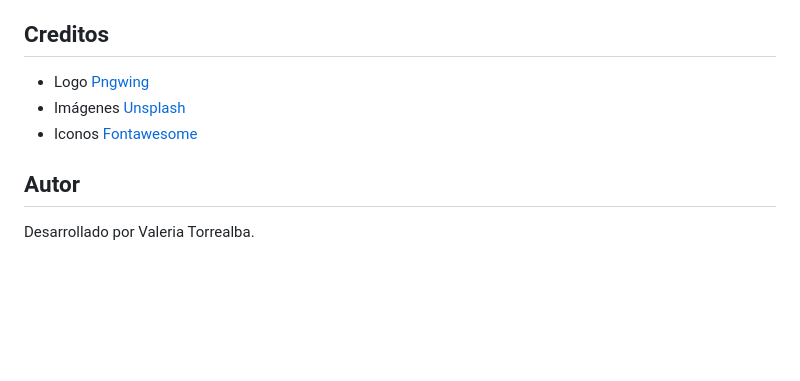
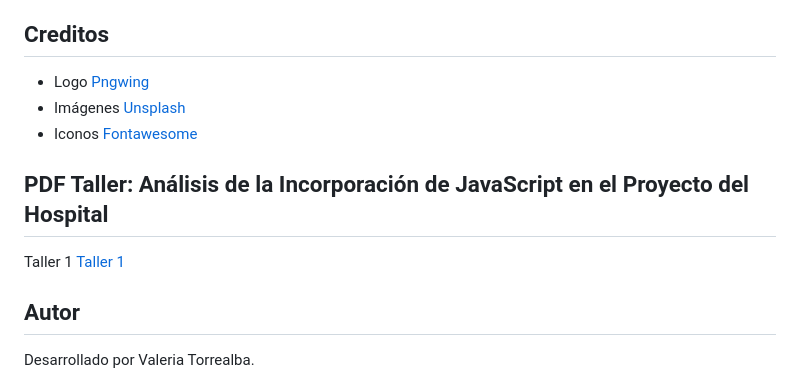
Before and after one commit to valeriatorrealba/Hospital, a Markdown page: README.md, the part around the change. Drawn GitHub-style; blank space fills up the shorter version.

```diff
--- a/README.md
+++ b/README.md
@@ -119,5 +119,9 @@ Bootstrap se integró al proyecto como base para una estructura rápida y respon
 - Imágenes [Unsplash](https://unsplash.com/)
 - Iconos [Fontawesome](https://fontawesome.com/)
 
+## PDF Taller: Análisis de la Incorporación de JavaScript en el Proyecto del Hospital
+
+Taller 1 [Taller 1](pdf/Taller1%ValeriaTorrealba.pdf)
+
 ## Autor
 Desarrollado por Valeria Torrealba.
```
